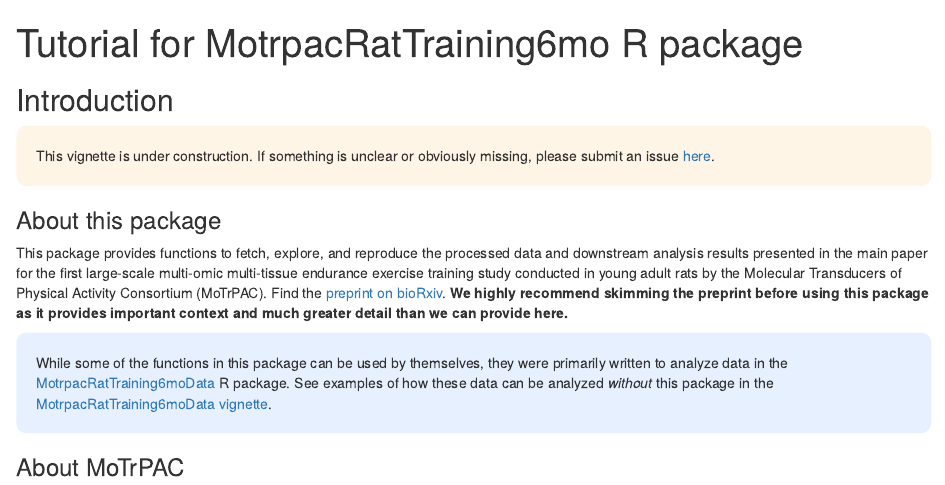
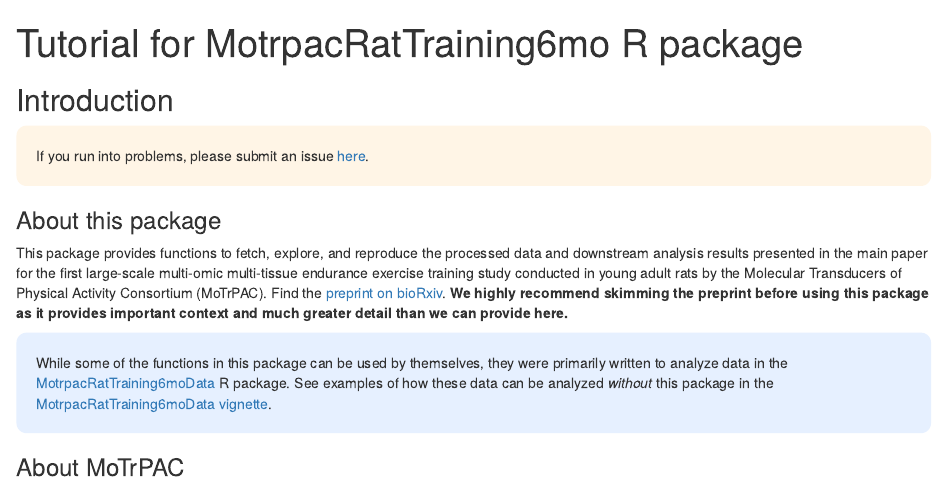
Before and after one commit to MoTrPAC/MotrpacRatTraining6mo, an R Markdown document (vignettes/MotrpacRatTraining6mo.Rmd): the page in a window 1100 px wide, from its top. Rendered offline with R 4.5, knitr and Pandoc, with nearby package versions; some code elsewhere in the file could not run offline.

Commit message:
update message

```diff
--- a/vignettes/MotrpacRatTraining6mo.Rmd
+++ b/vignettes/MotrpacRatTraining6mo.Rmd
@@ -64,7 +64,7 @@
 
 <div class = "yellow">
 
-This vignette is under construction. If something is unclear or obviously missing,
+If you run into problems,
 please submit an issue [here](https://github.com/MoTrPAC/MotrpacRatTraining6mo/issues).
 
 </div>
```
